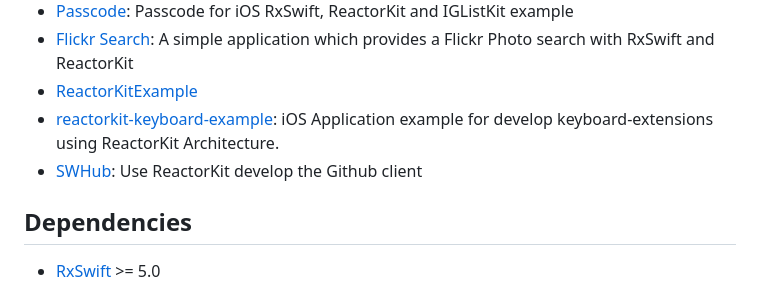
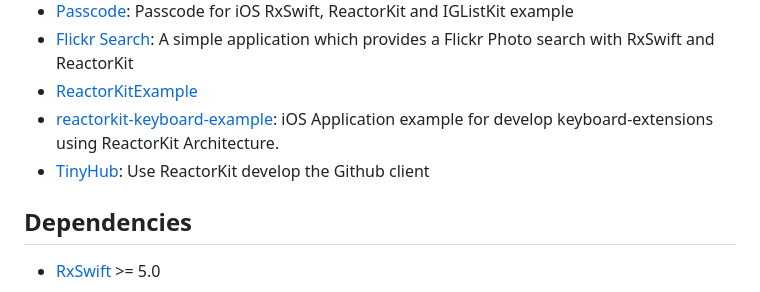
Before and after one commit to ReactorKit/ReactorKit, a Markdown page: README.md, the part around the change. GitHub-like rendering.

Commit message:
Update library link

```diff
--- a/README.md
+++ b/README.md
@@ -433,7 +433,7 @@ reactor.action.onNext(.doSomeAction)    // showAlert() is not called
 * [Flickr Search](https://github.com/TaeJoongYoon/FlickrSearch): A simple application which provides a Flickr Photo search with RxSwift and ReactorKit
 * [ReactorKitExample](https://github.com/gre4ixin/ReactorKitExample)
 * [reactorkit-keyboard-example](https://github.com/techinpark/reactorkit-keyboard-example): iOS Application example for develop keyboard-extensions using ReactorKit Architecture.
-* [SWHub](https://github.com/tospery/SWHub): Use ReactorKit develop the Github client
+* [TinyHub](https://github.com/tospery/TinyHubForIOS): Use ReactorKit develop the Github client
 
 ## Dependencies
 
```
